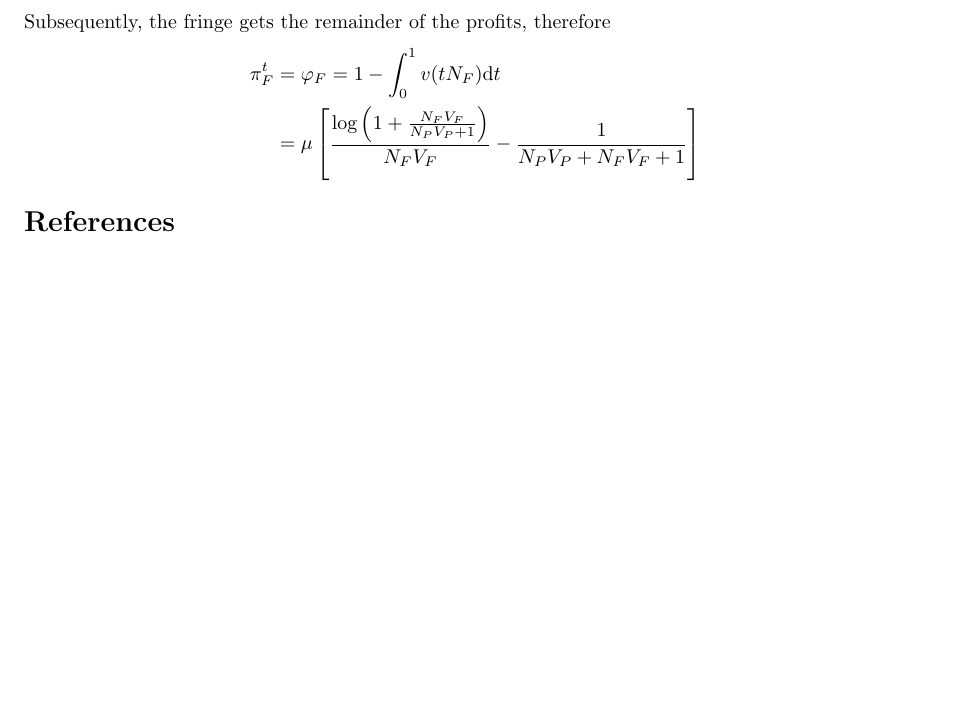
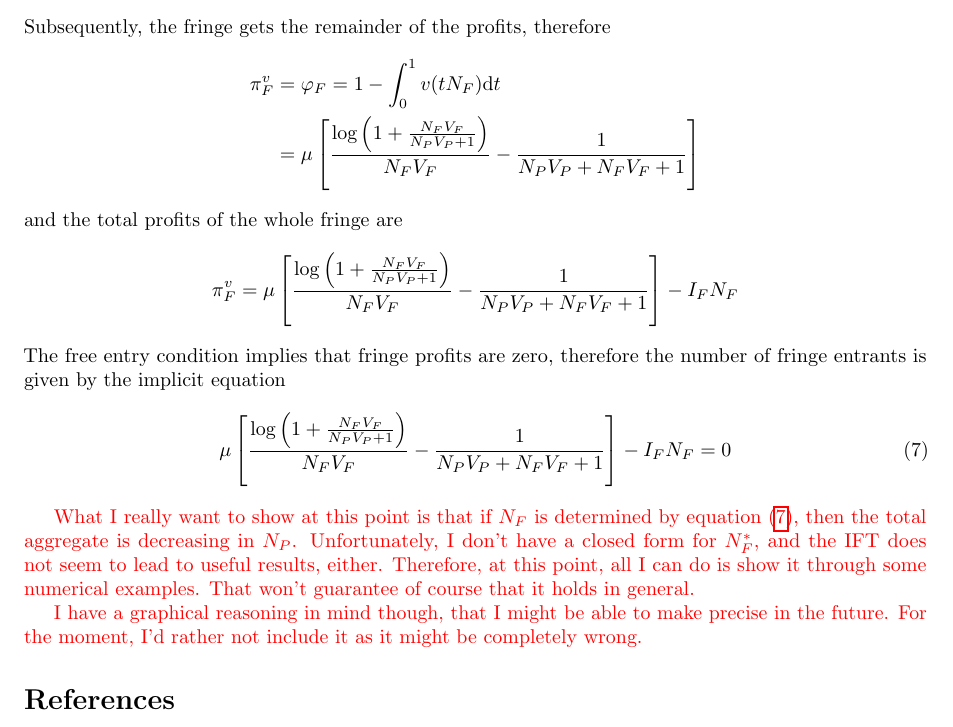
Before and after one commit to stanmart/ValueOfIntermediation, a LaTeX paper (src/paper/application.tex): part of page 5 of 7, cut so that both start at the same text, the shorter picture padded with empty space. Compiled offline with pdfLaTeX.

Commit message:
Continue the bargaining case

```diff
--- a/src/paper/application.tex
+++ b/src/paper/application.tex
@@ -269,9 +269,30 @@ Proposition \ref{prop:one_sided} gives a simple formula for the Shapley value of
 \end{align*}
 Subsequently, the fringe gets the remainder of the profits, therefore
 \begin{align*}
-    \pi^t_F &= \varphi_F =  1 - \int_0^1 v(tN_F) \dt \\
+    \pi^v_F &= \varphi_F =  1 - \int_0^1 v(tN_F) \dt \\
             &= \mu \left[ \frac{\log \left( 1 + \frac{N_F V_F}{N_P V_P + 1} \right)}{N_F V_F} - \frac{1}{N_P V_P + N_F V_F + 1} \right]
 \end{align*}
+and the total profits of the whole fringe are
+\begin{align*}
+    \pi^v_F = \mu \left[ \frac{\log \left( 1 + \frac{N_F V_F}{N_P V_P + 1} \right)}{N_F V_F} - \frac{1}{N_P V_P + N_F V_F + 1} \right] - I_F N_F
+\end{align*}
+The free entry condition implies that fringe profits are zero, therefore the number of fringe entrants is given by the implicit equation
+\begin{align}
+    \mu \left[ \frac{\log \left( 1 + \frac{N_F V_F}{N_P V_P + 1} \right)}{N_F V_F} - \frac{1}{N_P V_P + N_F V_F + 1} \right] - I_F N_F = 0
+    \label{eq:free_entry_bargaining}
+\end{align}
+
+\textcolor{red}{
+    What I really want to show at this point is that if $N_F$ is determined by equation \eqref{eq:free_entry_bargaining}, then the total aggregate is decreasing in $N_P$.
+    Unfortunately, I don't have a closed form for $N_F^*$, and the IFT does not seem to lead to useful results, either.
+    Therefore, at this point, all I can do is show it through some numerical examples.
+    That won't guarantee of course that it holds in general.
+}
+
+\textcolor{red}{
+    I have a graphical reasoning in mind though, that I might be able to make precise in the future.
+    For the moment, I'd rather not include it as it might be completely wrong.
+}
 
 %\section{Extensions}
 
```
Also changed, not shown: src/paper/application.tex (2 more changed lines), 1 other file.
